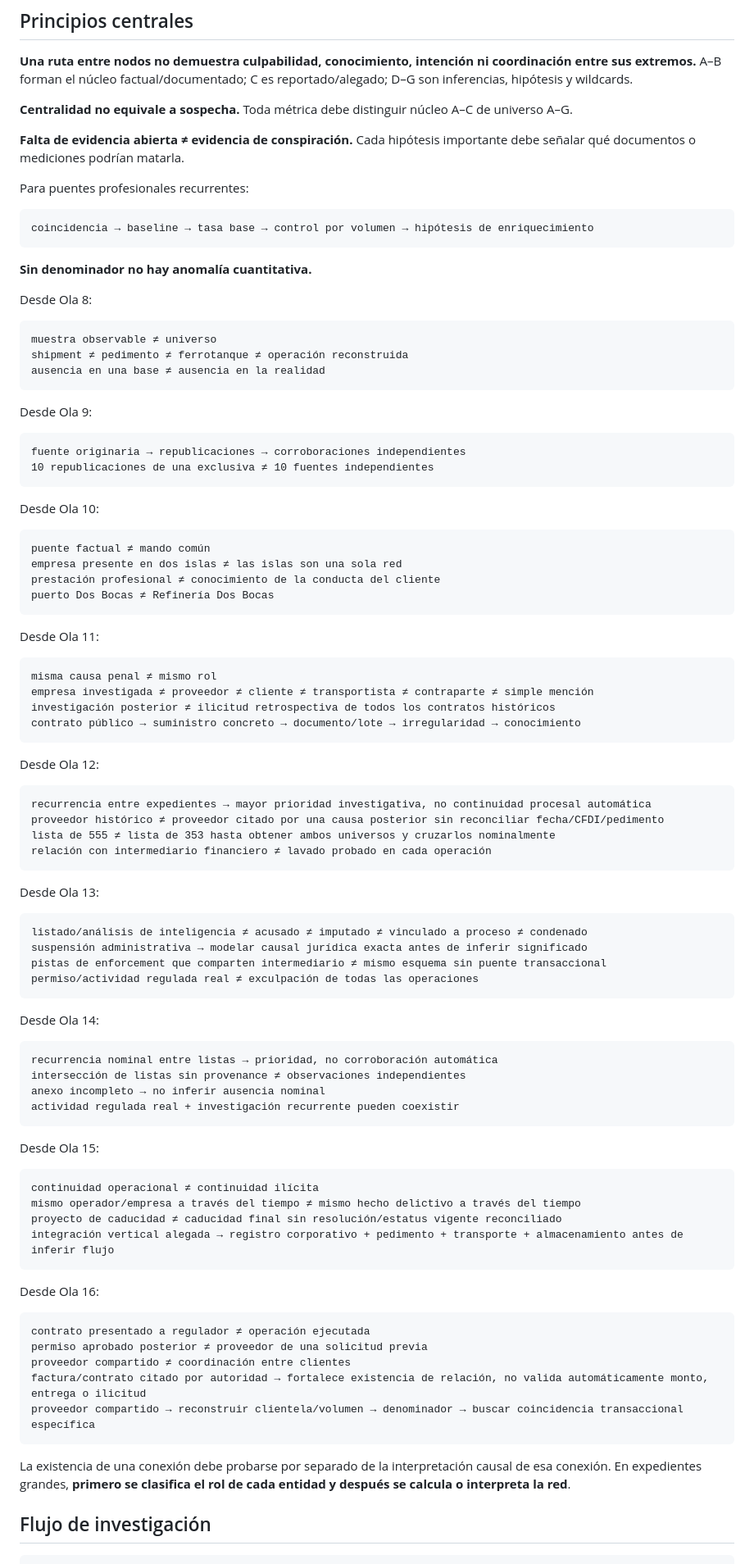
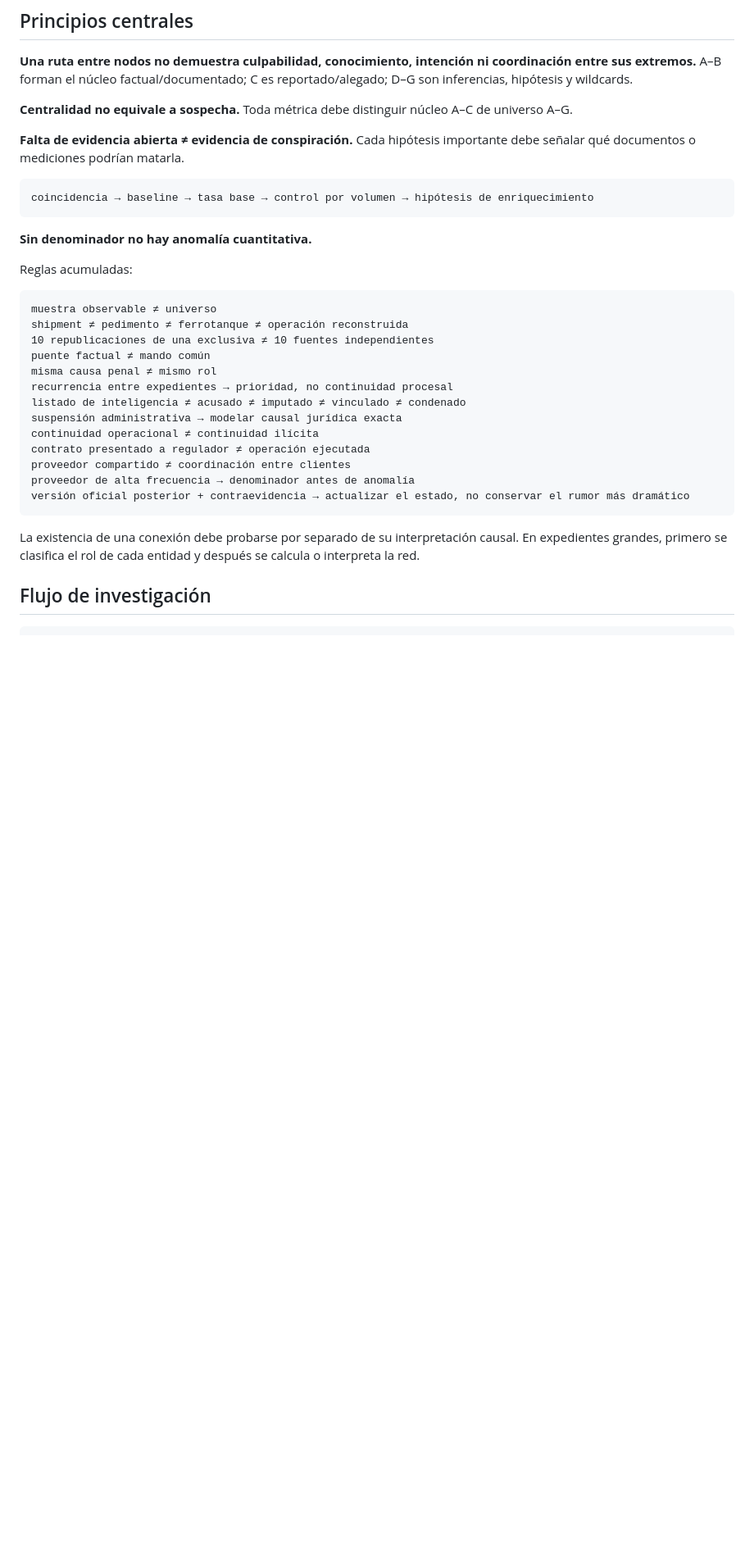
Before and after one commit to GustavoEEG/Diagrama-Inteligencia-Mexico, a Markdown page: README.md, the part around one of its changes. Shown at 82% size. GitHub-like rendering; blank space fills up the shorter version.

Commit message:
Update README through Wave 17

````diff
--- a/README.md
+++ b/README.md
@@ -107,94 +96,31 @@ Los overlays son paquetes versionados. `data/manifest.json` define cuáles carga
 
 **Falta de evidencia abierta ≠ evidencia de conspiración.** Cada hipótesis importante debe señalar qué documentos o mediciones podrían matarla.
 
-Para puentes profesionales recurrentes:
-
 ```text
 coincidencia → baseline → tasa base → control por volumen → hipótesis de enriquecimiento
 ```
 
 **Sin denominador no hay anomalía cuantitativa.**
 
-Desde Ola 8:
+Reglas acumuladas:
 
 ```text
 muestra observable ≠ universo
 shipment ≠ pedimento ≠ ferrotanque ≠ operación reconstruida
-ausencia en una base ≠ ausencia en la realidad
+10 republicaciones de una exclusiva ≠ 10 fuentes independientes
+puente factual ≠ mando común
+misma causa penal ≠ mismo rol
+recurrencia entre expedientes → prioridad, no continuidad procesal
+listado de inteligencia ≠ acusado ≠ imputado ≠ vinculado ≠ condenado
+suspensión administrativa → modelar causal jurídica exacta
+continuidad operacional ≠ continuidad ilícita
+contrato presentado a regulador ≠ operación ejecutada
+proveedor compartido ≠ coordinación entre clientes
+proveedor de alta frecuencia → denominador antes de anomalía
+versión oficial posterior + contraevidencia → actualizar el estado, no conservar el rumor más dramático
 ```
 
-Desde Ola 9:
-
-```text
-fuente originaria → republicaciones → corroboraciones independientes
-10 republicaciones de una exclusiva ≠ 10 fuentes independientes
-```
-
-Desde Ola 10:
-
-```text
-puente factual ≠ mando común
-empresa presente en dos islas ≠ las islas son una sola red
-prestación profesional ≠ conocimiento de la conducta del cliente
-puerto Dos Bocas ≠ Refinería Dos Bocas
-```
-
-Desde Ola 11:
-
-```text
-misma causa penal ≠ mismo rol
-empresa investigada ≠ proveedor ≠ cliente ≠ transportista ≠ contraparte ≠ simple mención
-investigación posterior ≠ ilicitud retrospectiva de todos los contratos históricos
-contrato público → suministro concreto → documento/lote → irregularidad → conocimiento
-```
-
-Desde Ola 12:
-
-```text
-recurrencia entre expedientes → mayor prioridad investigativa, no continuidad procesal automática
-proveedor histórico ≠ proveedor citado por una causa posterior sin reconciliar fecha/CFDI/pedimento
-lista de 555 ≠ lista de 353 hasta obtener ambos universos y cruzarlos nominalmente
-relación con intermediario financiero ≠ lavado probado en cada operación
-```
-
-Desde Ola 13:
-
-```text
-listado/análisis de inteligencia ≠ acusado ≠ imputado ≠ vinculado a proceso ≠ condenado
-suspensión administrativa → modelar causal jurídica exacta antes de inferir significado
-pistas de enforcement que comparten intermediario ≠ mismo esquema sin puente transaccional
-permiso/actividad regulada real ≠ exculpación de todas las operaciones
-```
-
-Desde Ola 14:
-
-```text
-recurrencia nominal entre listas → prioridad, no corroboración automática
-intersección de listas sin provenance ≠ observaciones independientes
-anexo incompleto → no inferir ausencia nominal
-actividad regulada real + investigación recurrente pueden coexistir
-```
-
-Desde Ola 15:
-
-```text
-continuidad operacional ≠ continuidad ilícita
-mismo operador/empresa a través del tiempo ≠ mismo hecho delictivo a través del tiempo
-proyecto de caducidad ≠ caducidad final sin resolución/estatus vigente reconciliado
-integración vertical alegada → registro corporativo + pedimento + transporte + almacenamiento antes de inferir flujo
-```
-
-Desde Ola 16:
-
-```text
-contrato presentado a regulador ≠ operación ejecutada
-permiso aprobado posterior ≠ proveedor de una solicitud previa
-proveedor compartido ≠ coordinación entre clientes
-factura/contrato citado por autoridad → fortalece existencia de relación, no valida automáticamente monto, entrega o ilicitud
-proveedor compartido → reconstruir clientela/volumen → denominador → buscar coincidencia transaccional específica
-```
-
-La existencia de una conexión debe probarse por separado de la interpretación causal de esa conexión. En expedientes grandes, **primero se clasifica el rol de cada entidad y después se calcula o interpreta la red**.
+La existencia de una conexión debe probarse por separado de su interpretación causal. En expedientes grandes, primero se clasifica el rol de cada entidad y después se calcula o interpreta la red.
 
 ## Flujo de investigación
 
````
Also changed, not shown: other parts of README.md (+37 -48 lines).
